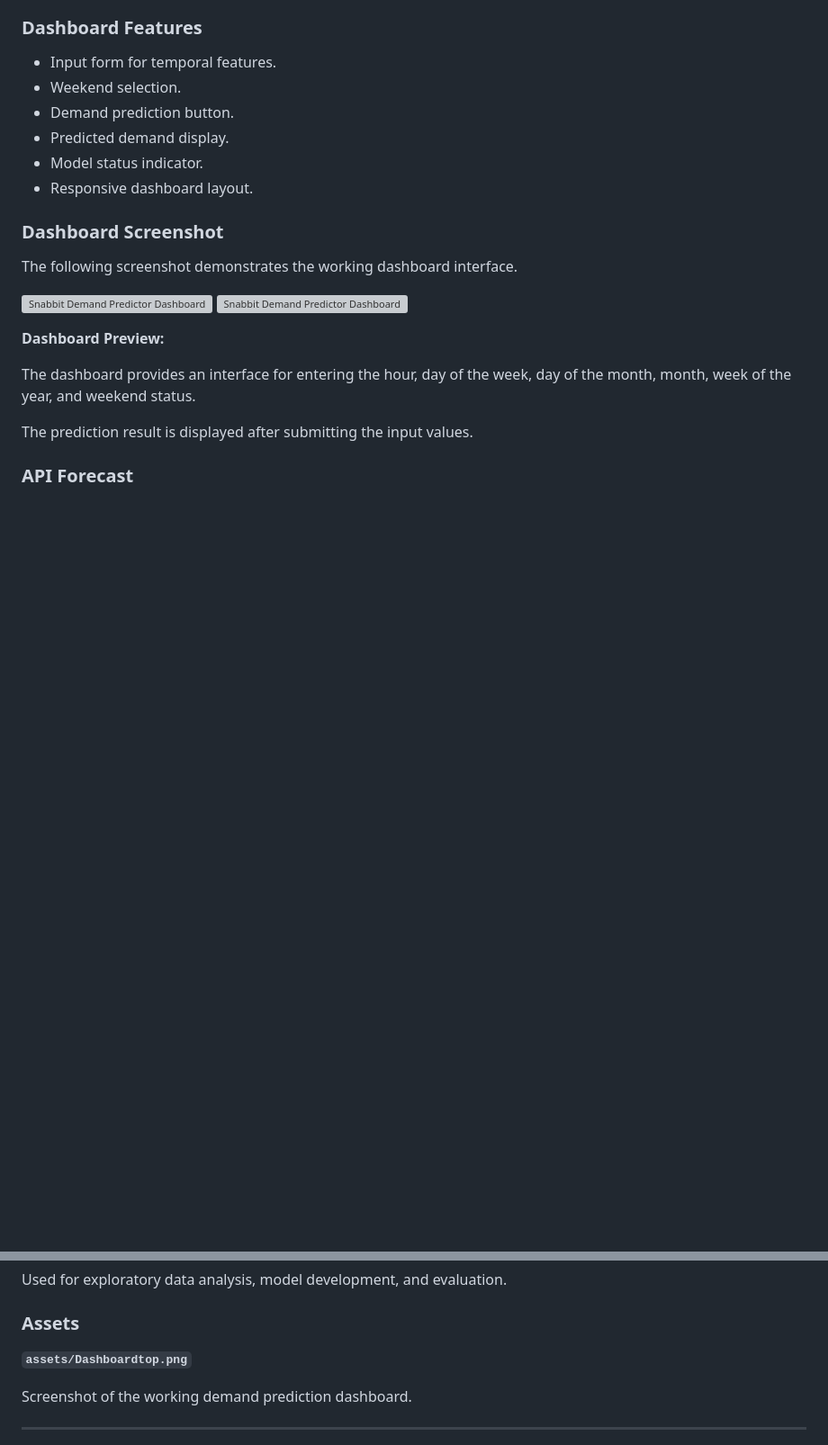
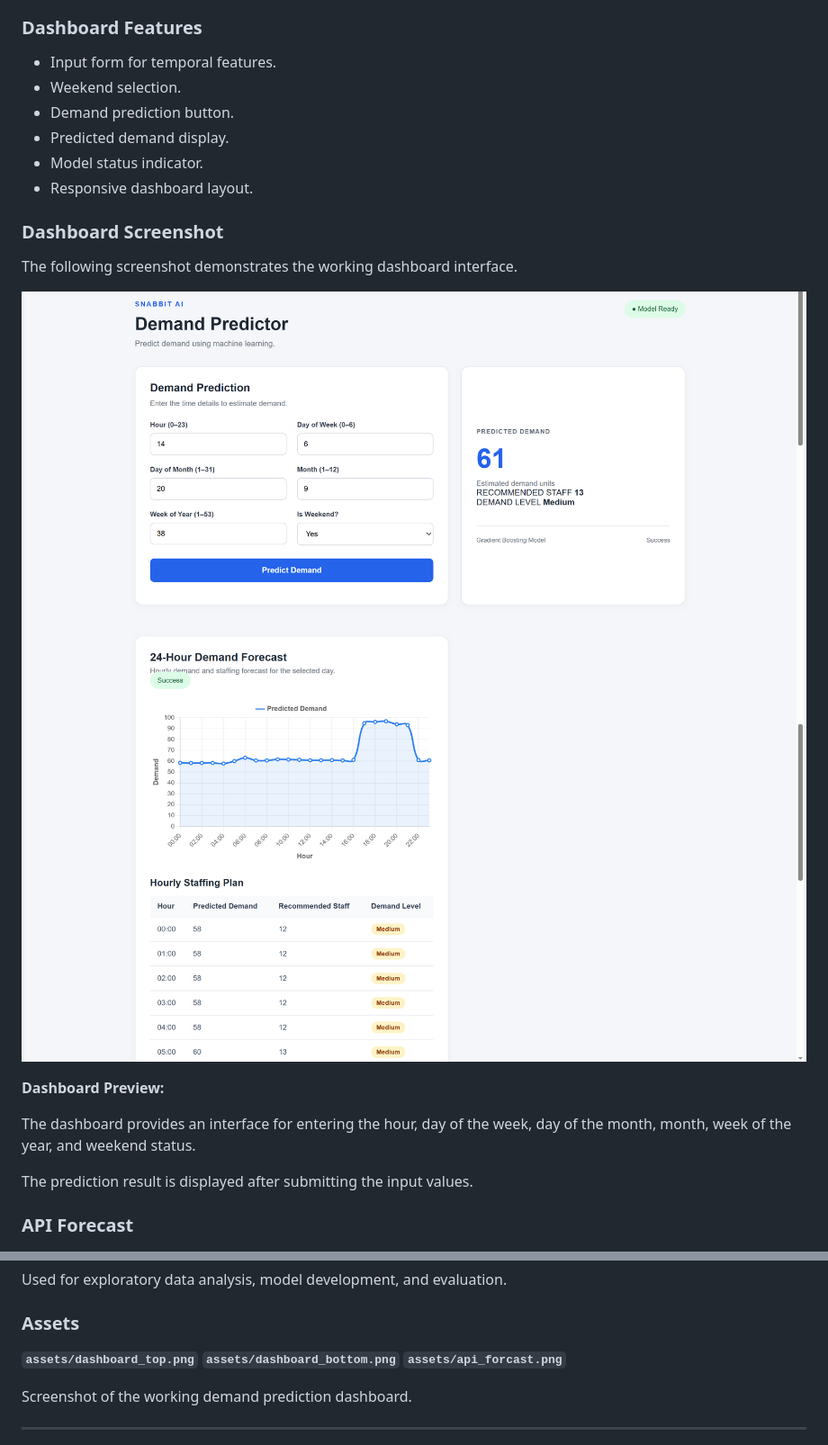
Before and after one commit to iabhishek765/snabbit_demand_predictor, a Markdown page: README.md, 2 parts joined by grey strips. Shown at 90% size. Drawn GitHub-style; blank space fills up the shorter version; grey boxes are pictures that could not be loaded.

Commit message:
Finalize project cleanup and documentation

```diff
--- a/README.md
+++ b/README.md
@@ -474,8 +474,8 @@ The project includes a browser-based dashboard that allows users to enter time-b
 
 The following screenshot demonstrates the working dashboard interface.
 
-![Snabbit Demand Predictor Dashboard](assets/dashboardtop.png)
-![Snabbit Demand Predictor Dashboard](assets/dashboardbottom.png)
+![Snabbit Demand Predictor Dashboard](assets/dashboard_top.png)
+![Snabbit Demand Predictor Dashboard](assets/dashboard_bottom.png)
 
 **Dashboard Preview:**
 
@@ -548,7 +548,10 @@ Used for exploratory data analysis, model development, and evaluation.
 
 ### Assets
 
-**`assets/Dashboardtop.png`**
+**`assets/dashboard_top.png`**
+**`assets/dashboard_bottom.png`**
+**`assets/api_forcast.png`**
+
 
 Screenshot of the working demand prediction dashboard.
 
```
